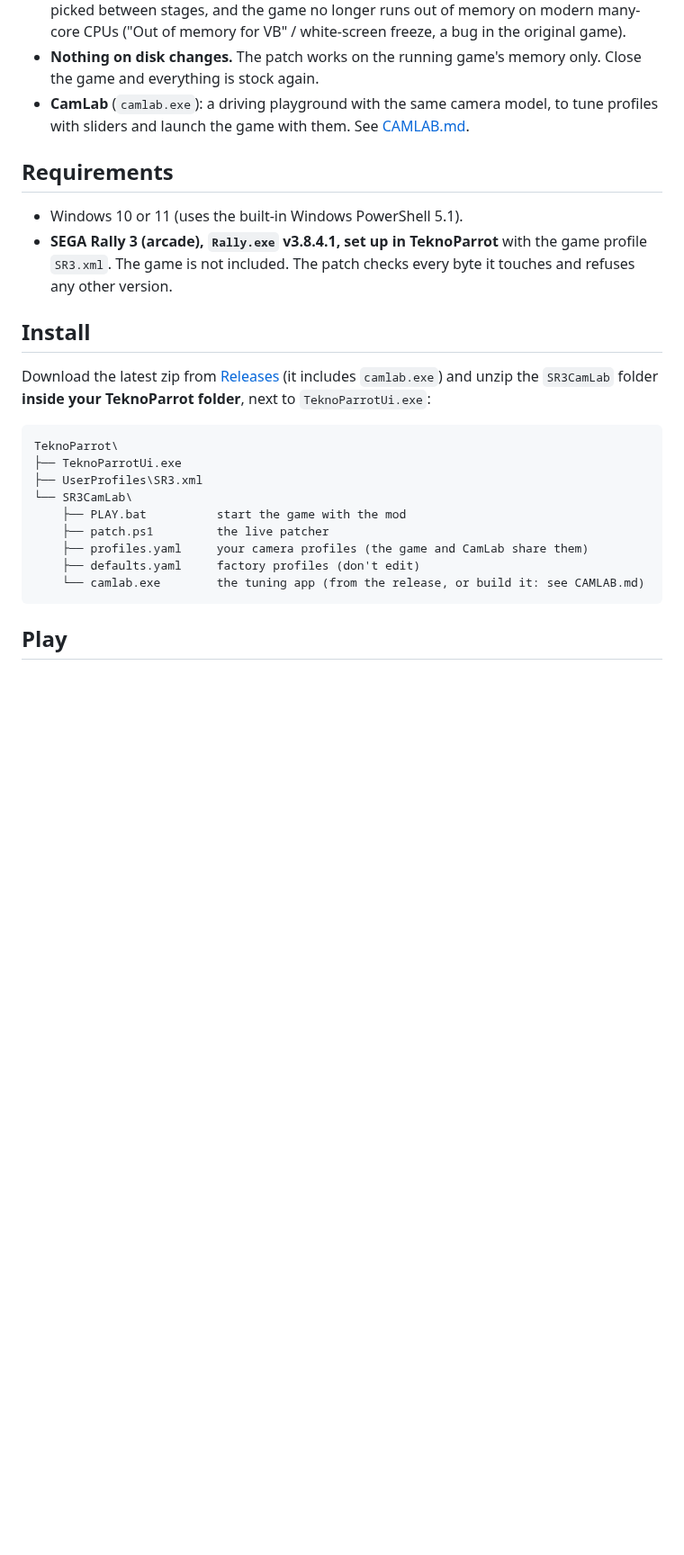
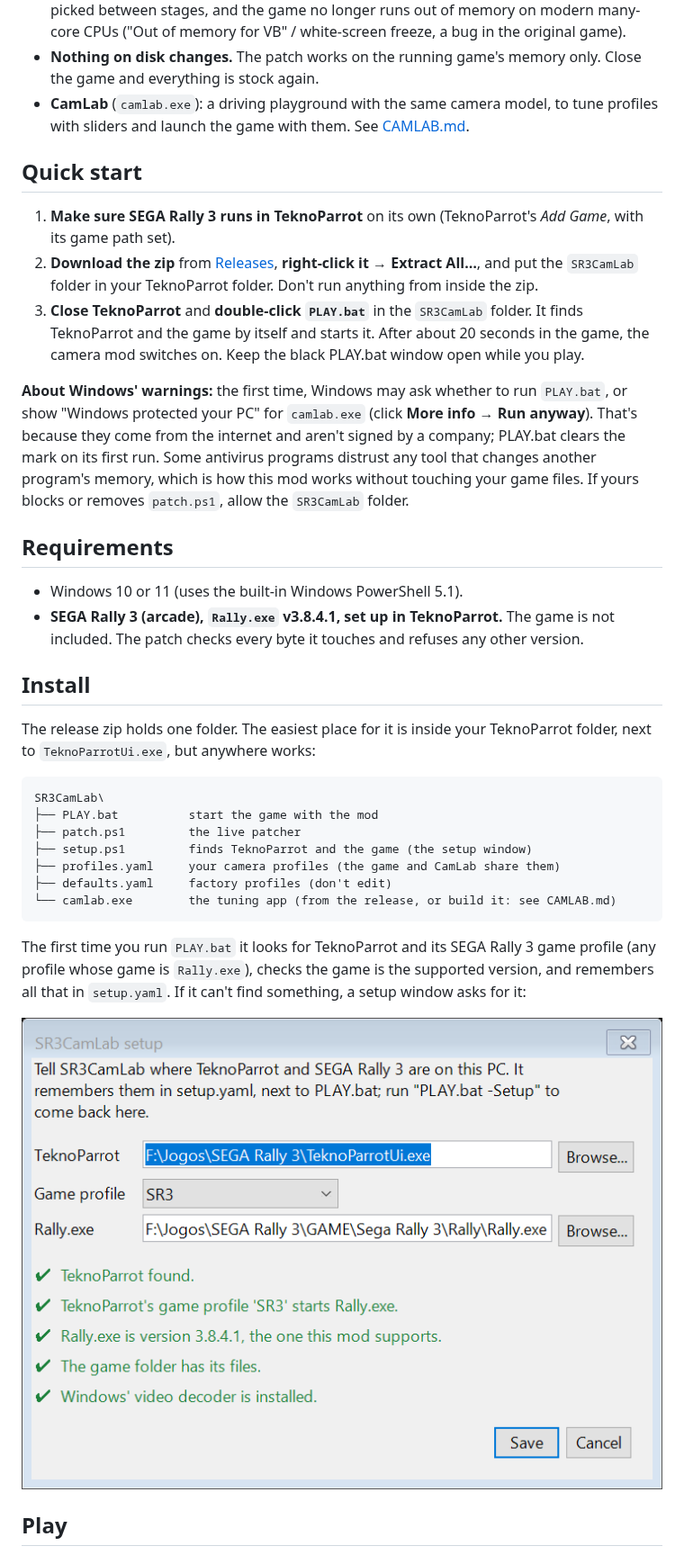
Before and after one commit to ninjadynamics/SR3CamLab, a Markdown page: README.md, the part around one of its changes. Shown at 90% size. Rendered like a GitHub page; pictures changed too: res/setup.png (added); blank space fills up the shorter version.

Commit message:
Setup window, beginner-proof first run, quick start

````diff
--- a/README.md
+++ b/README.md
@@ -23,30 +23,50 @@ and more:
 - **CamLab** (`camlab.exe`): a driving playground with the same camera model, to tune
   profiles with sliders and launch the game with them. See [CAMLAB.md](CAMLAB.md).
 
+## Quick start
+
+1. **Make sure SEGA Rally 3 runs in TeknoParrot** on its own (TeknoParrot's *Add Game*, with
+   its game path set).
+2. **Download the zip** from [Releases](https://github.com/ninjadynamics/SR3CamLab/releases),
+   **right-click it → Extract All…**, and put the `SR3CamLab` folder in your TeknoParrot
+   folder. Don't run anything from inside the zip.
+3. **Close TeknoParrot** and **double-click `PLAY.bat`** in the `SR3CamLab` folder. It finds
+   TeknoParrot and the game by itself and starts it. After about 20 seconds in the game, the
+   camera mod switches on. Keep the black PLAY.bat window open while you play.
+
+**About Windows' warnings:** the first time, Windows may ask whether to run `PLAY.bat`, or
+show "Windows protected your PC" for `camlab.exe` (click **More info → Run anyway**). That's
+because they come from the internet and aren't signed by a company; PLAY.bat clears the mark
+on its first run. Some antivirus programs distrust any tool that changes another program's
+memory, which is how this mod works without touching your game files. If yours blocks or
+removes `patch.ps1`, allow the `SR3CamLab` folder.
+
 ## Requirements
 
 - Windows 10 or 11 (uses the built-in Windows PowerShell 5.1).
-- **SEGA Rally 3 (arcade), `Rally.exe` v3.8.4.1, set up in TeknoParrot** with the game
-  profile `SR3.xml`. The game is not included. The patch checks every byte it touches and
-  refuses any other version.
+- **SEGA Rally 3 (arcade), `Rally.exe` v3.8.4.1, set up in TeknoParrot.** The game is not
+  included. The patch checks every byte it touches and refuses any other version.
 
 ## Install
 
-Download the latest zip from [Releases](https://github.com/ninjadynamics/SR3CamLab/releases)
-(it includes `camlab.exe`) and unzip the `SR3CamLab` folder **inside your TeknoParrot
-folder**, next to `TeknoParrotUi.exe`:
+The release zip holds one folder. The easiest place for it is inside your TeknoParrot folder,
+next to `TeknoParrotUi.exe`, but anywhere works:
 
 ```
-TeknoParrot\
-├── TeknoParrotUi.exe
-├── UserProfiles\SR3.xml
-└── SR3CamLab\
-    ├── PLAY.bat          start the game with the mod
-    ├── patch.ps1         the live patcher
-    ├── profiles.yaml     your camera profiles (the game and CamLab share them)
-    ├── defaults.yaml     factory profiles (don't edit)
-    └── camlab.exe        the tuning app (from the release, or build it: see CAMLAB.md)
+SR3CamLab\
+├── PLAY.bat          start the game with the mod
+├── patch.ps1         the live patcher
+├── setup.ps1         finds TeknoParrot and the game (the setup window)
+├── profiles.yaml     your camera profiles (the game and CamLab share them)
+├── defaults.yaml     factory profiles (don't edit)
+└── camlab.exe        the tuning app (from the release, or build it: see CAMLAB.md)
 ```
+
+The first time you run `PLAY.bat` it looks for TeknoParrot and its SEGA Rally 3 game profile
+(any profile whose game is `Rally.exe`), checks the game is the supported version, and
+remembers all that in `setup.yaml`. If it can't find something, a setup window asks for it:
+
+![Setup](res/setup.png)
 
 ## Play
 
````
Also changed, not shown: other parts of README.md (+11 -0 lines), FINDINGS.md (+6 -1 lines), 5 other files.
